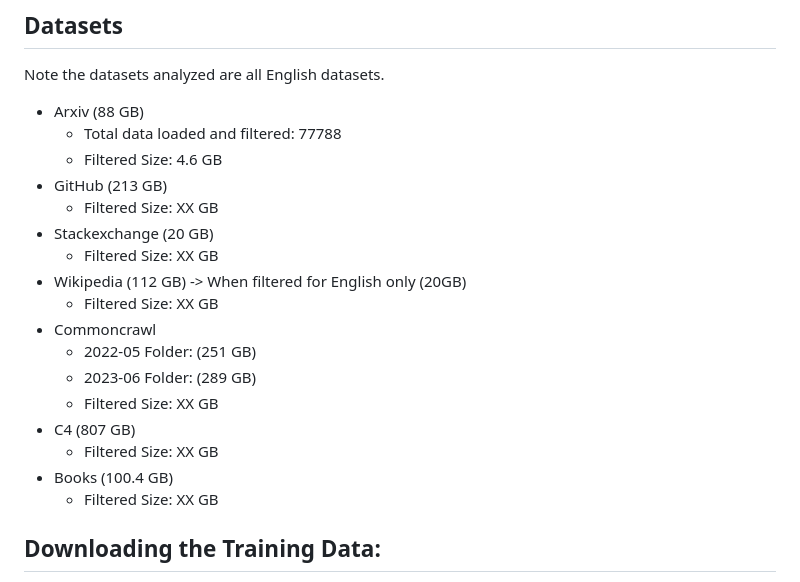
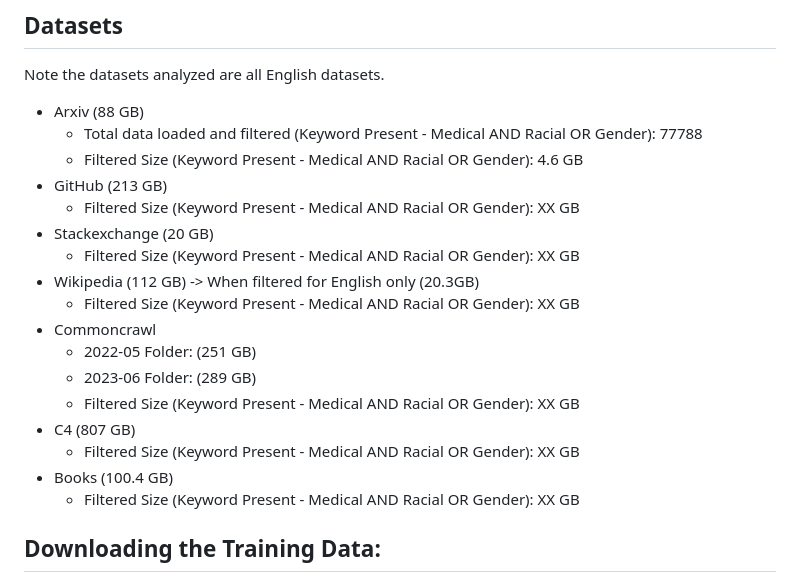
Before and after one commit to Lassehhansen/LLM_Bias, a Markdown page: README.md, the part around the change. Rendered like a GitHub page.

```diff
--- a/README.md
+++ b/README.md
@@ -27,22 +27,22 @@ Deal with ambiguous keywords, e.g., ensuring all mentions of ‘white’ and ‘
 Note the datasets analyzed are all English datasets.
 
 - Arxiv (88 GB)
-    - Total data loaded and filtered: 77788
-    - Filtered Size: 4.6 GB
+    - Total data loaded and filtered (Keyword Present - Medical AND Racial OR Gender): 77788
+    - Filtered Size (Keyword Present - Medical AND Racial OR Gender): 4.6 GB
 - GitHub (213 GB)
-    - Filtered Size: XX GB
+    - Filtered Size (Keyword Present - Medical AND Racial OR Gender): XX GB
 - Stackexchange (20 GB)
-    - Filtered Size: XX GB
-- Wikipedia (112 GB) -> When filtered for English only (20GB)
-    - Filtered Size: XX GB
+    - Filtered Size (Keyword Present - Medical AND Racial OR Gender): XX GB
+- Wikipedia (112 GB) -> When filtered for English only (20.3GB)
+    - Filtered Size (Keyword Present - Medical AND Racial OR Gender): XX GB
 - Commoncrawl
     - 2022-05 Folder: (251 GB)
     - 2023-06 Folder: (289 GB)
-    - Filtered Size: XX GB
+    - Filtered Size (Keyword Present - Medical AND Racial OR Gender): XX GB
 - C4 (807 GB)
-    - Filtered Size: XX GB
+    - Filtered Size (Keyword Present - Medical AND Racial OR Gender): XX GB
 - Books (100.4 GB)
-    - Filtered Size: XX GB
+    - Filtered Size (Keyword Present - Medical AND Racial OR Gender): XX GB
 
 ## Downloading the Training Data:
 
```
